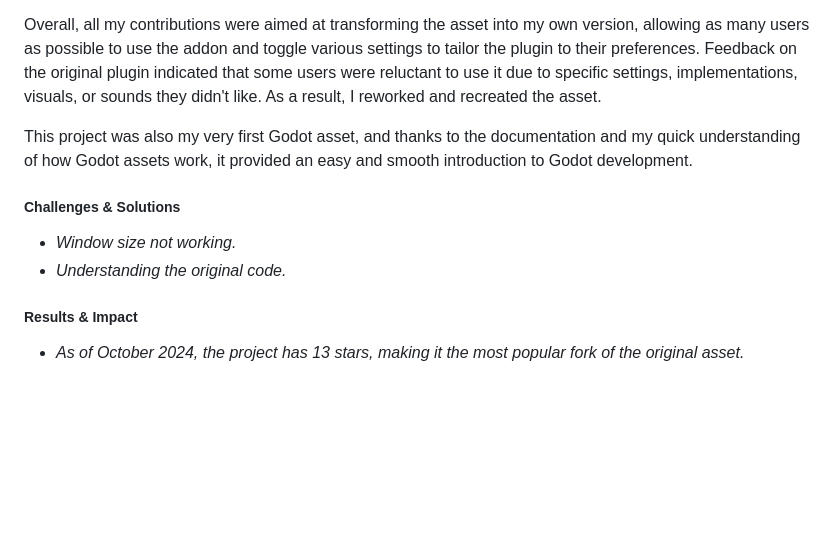
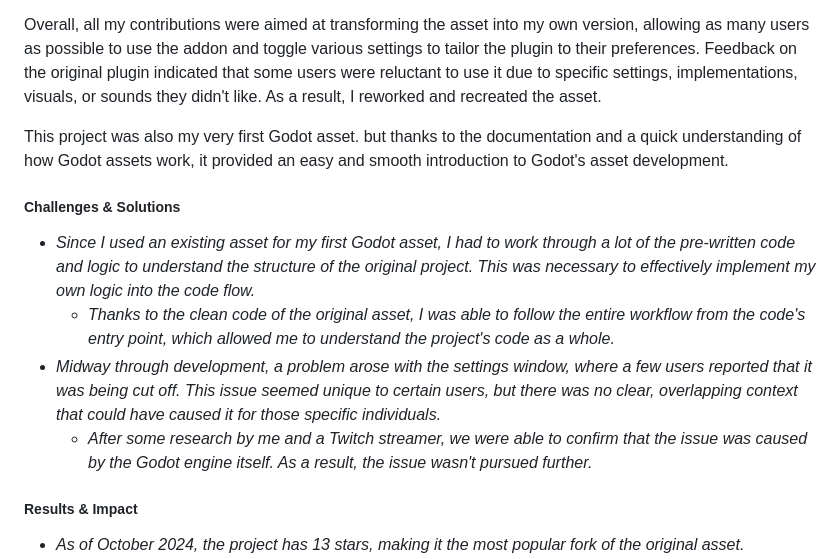
Before and after one commit to Cuppixx/Cuppixx.github.io, a Markdown page: README.md, the part around the change. Drawn GitHub-style; blank space fills up the shorter version.

```diff
--- a/README.md
+++ b/README.md
@@ -106,12 +106,14 @@ _Ridiculous Coding is an asset I forked to expand upon. It adds flashy and ridic
 
 Overall, all my contributions were aimed at transforming the asset into my own version, allowing as many users as possible to use the addon and toggle various settings to tailor the plugin to their preferences. Feedback on the original plugin indicated that some users were reluctant to use it due to specific settings, implementations, visuals, or sounds they didn't like. As a result, I reworked and recreated the asset.
 
-This project was also my very first Godot asset, and thanks to the documentation and my quick understanding of how Godot assets work, it provided an easy and smooth introduction to Godot development.
+This project was also my very first Godot asset. but thanks to the documentation and a quick understanding of how Godot assets work, it provided an easy and smooth introduction to Godot's asset development.
 
 ##### Challenges & Solutions
 
-- _Window size not working._
-- _Understanding the original code._
+- _Since I used an existing asset for my first Godot asset, I had to work through a lot of the pre-written code and logic to understand the structure of the original project. This was necessary to effectively implement my own logic into the code flow._
+   - _Thanks to the clean code of the original asset, I was able to follow the entire workflow from the code's entry point, which allowed me to understand the project's code as a whole._
+- _Midway through development, a problem arose with the settings window, where a few users reported that it was being cut off. This issue seemed unique to certain users, but there was no clear, overlapping context that could have caused it for those specific individuals._
+   - _After some research by me and a Twitch streamer, we were able to confirm that the issue was caused by the Godot engine itself. As a result, the issue wasn't pursued further._
 
 ##### Results & Impact
 
```
